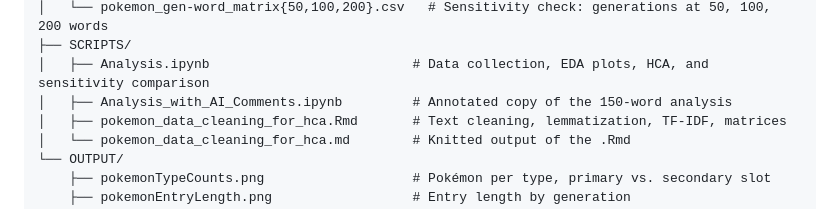
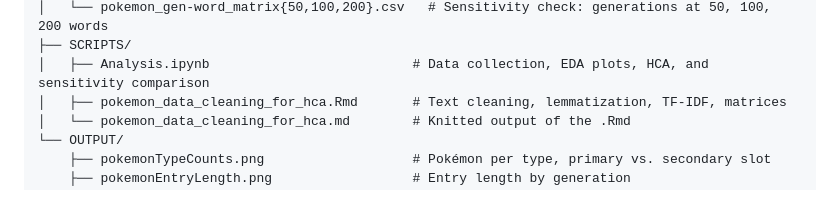
Before and after one commit to Thieron/DS-4002-group-01, a Markdown page: project1/README.md, the part around the change. GitHub-like rendering.

Commit message:
Remove annotated analysis notebook from README
Removed reference to the annotated analysis notebook.

```diff
--- a/project1/README.md
+++ b/project1/README.md
@@ -35,7 +35,6 @@ project1/
 │   └── pokemon_gen-word_matrix{50,100,200}.csv   # Sensitivity check: generations at 50, 100, 200 words
 ├── SCRIPTS/
 │   ├── Analysis.ipynb                          # Data collection, EDA plots, HCA, and sensitivity comparison
-│   ├── Analysis_with_AI_Comments.ipynb         # Annotated copy of the 150-word analysis
 │   ├── pokemon_data_cleaning_for_hca.Rmd       # Text cleaning, lemmatization, TF-IDF, matrices
 │   └── pokemon_data_cleaning_for_hca.md        # Knitted output of the .Rmd
 └── OUTPUT/
```
